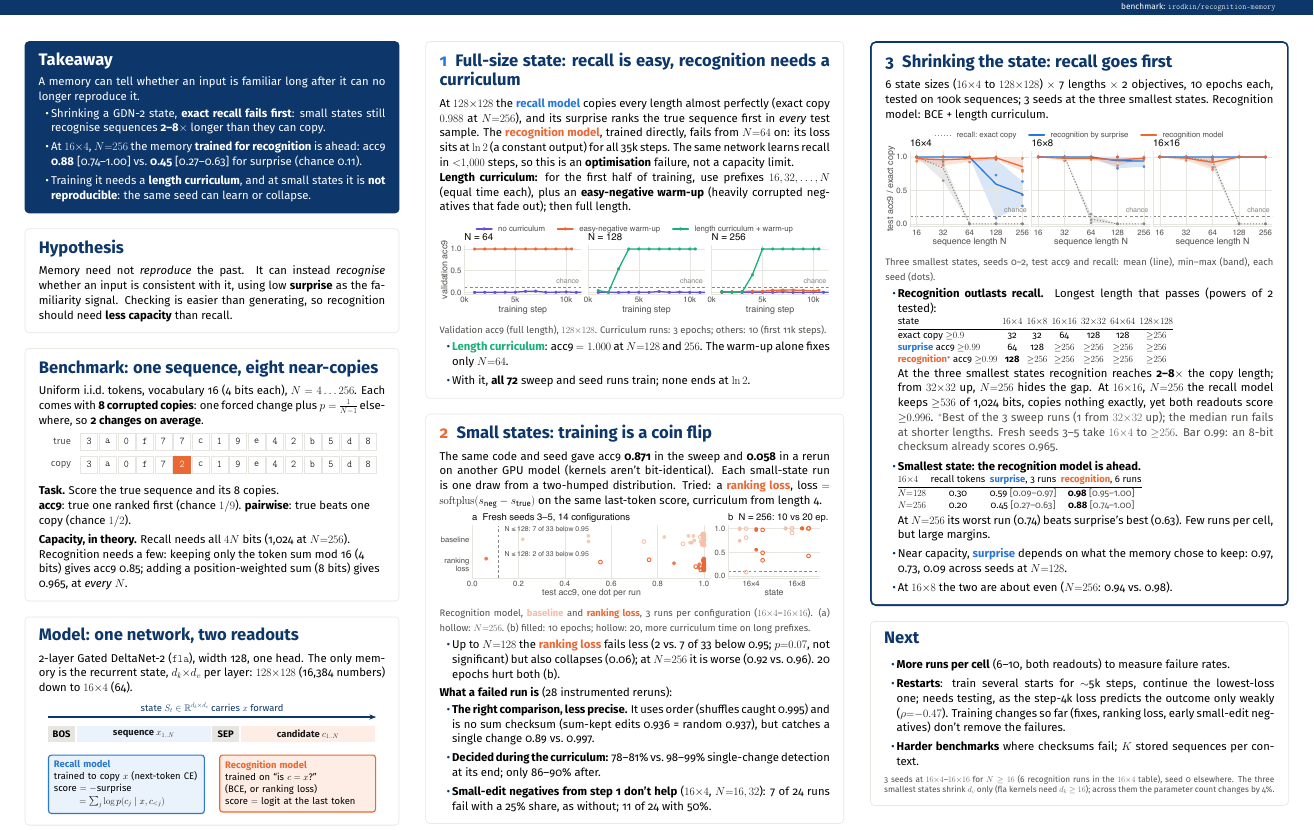
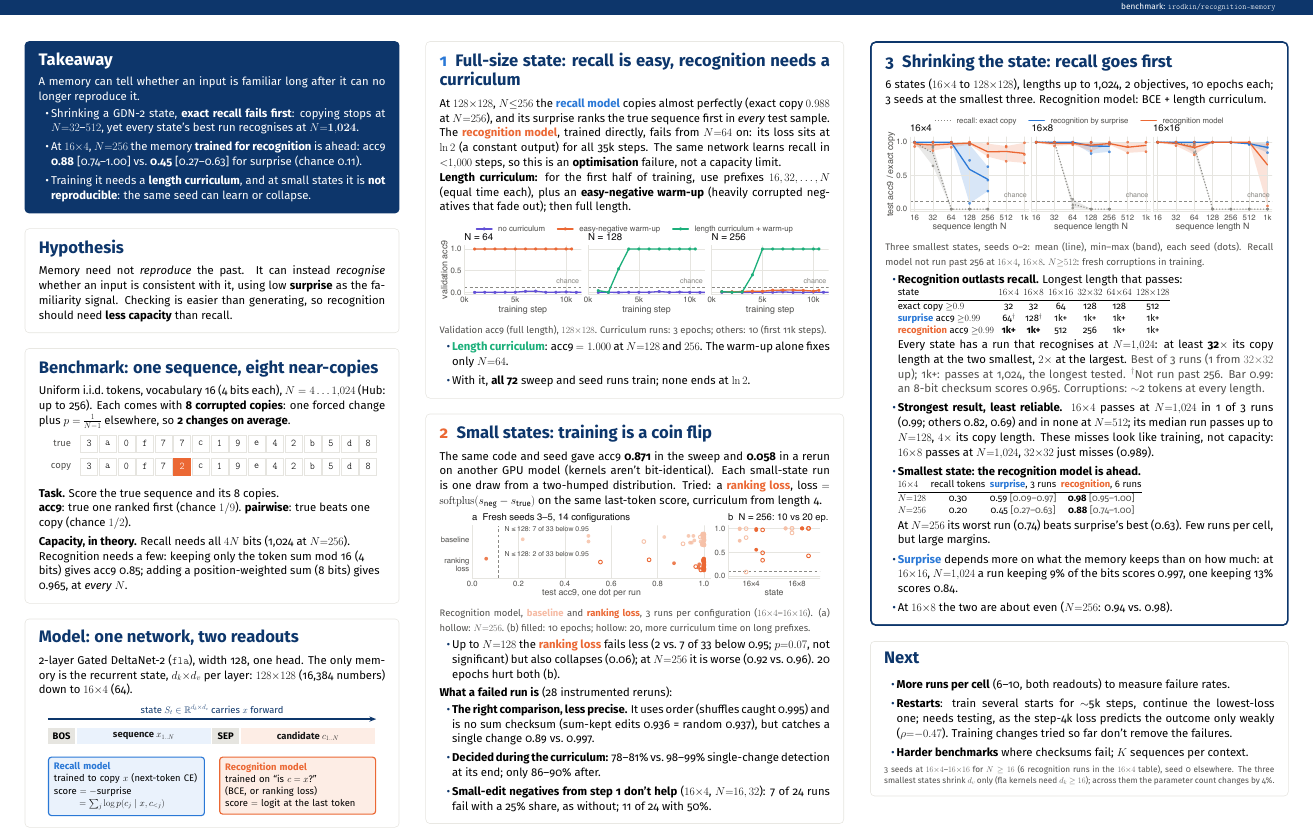
Before and after one commit to RodkinIvan/surprise_memory, a LaTeX document (posters/neurips_poster.tex): part of the page, cut so that both start at the same text. Compiled offline with pdfLaTeX.

Commit message:
Poster: experiment 8 (lengths up to 1,024), longest-length table and takeaway updated, figure extended
Co-Authored-By: Claude Opus 5.5 <noreply@anthropic.com>

```diff
--- a/posters/neurips_poster.tex
+++ b/posters/neurips_poster.tex
@@ -78,8 +79,8 @@
   {\fontsize{44}{52}\selectfont\bfseries Takeaway\par}\vspace{0.2in}
   A memory can tell whether an input is familiar long after it can no longer reproduce it.
   \begin{itemize}[label=\textcolor{white}{\textbullet}]
-    \item Shrinking a GDN-2 state, \textbf{exact recall fails first}: small states still recognise sequences
-          \textbf{2--8$\times$} longer than they can copy.
+    \item Shrinking a GDN-2 state, \textbf{exact recall fails first}: copying stops at $N{=}32$--$512$,
+          yet every state's best run recognises at $N{=}\mathbf{1{,}024}$.
     \item At $16{\times}4$, $N{=}256$ the memory \textbf{trained for recognition} is ahead:
           acc9 \textbf{0.88} [0.74--1.00] vs.\ \textbf{0.45} [0.27--0.63] for surprise (chance 0.11).
     \item Training it needs a \textbf{length curriculum}, and at small states it is \textbf{not reproducible}: the same seed can learn or collapse.
@@ -93,7 +94,7 @@
 \end{block}
 %----------------------------------------------------------------- benchmark
 \begin{block}{Benchmark: one sequence, eight near-copies}
-  Uniform i.i.d.\ tokens, vocabulary 16 (4 bits each), $N=4\ldots256$.
+  Uniform i.i.d.\ tokens, vocabulary 16 (4 bits each), $N=4\ldots1{,}024$ (Hub: up to 256).
   Each comes with \textbf{8 corrupted copies}: one forced change plus $p=\tfrac1{N-1}$ elsewhere, so \textbf{2 changes on average}.
 
   \vspace{0.2in}\centering
@@ -145,7 +146,7 @@
 %======================================================================= column 2
 \begin{minipage}[t]{15.3in}\vspace{0pt}
 \begin{block}{\textcolor{recall}{1}\enspace Full-size state: recall is easy, recognition needs a curriculum}
-  At $128{\times}128$ the \RC{recall model} copies every length almost perfectly (exact copy $0.988$ at $N{=}256$),
+  At $128{\times}128$, $N{\le}256$ the \RC{recall model} copies almost perfectly (exact copy $0.988$ at $N{=}256$),
   and its surprise ranks the true sequence first in \emph{every} test sample.
   The \RG{recognition model}, trained directly, fails from $N{=}64$ on: its loss sits at $\ln 2$ (a constant output) for all 35k steps.
   The same network learns recall in ${<}1{,}000$ steps, so this is an \textbf{optimisation} failure, not a capacity limit.
@@ -187,24 +188,25 @@
 %======================================================================= column 3
 \begin{minipage}[t]{15.3in}\vspace{0pt}
 \begin{block}[colframe=navy,boxrule=5pt]{\textcolor{navy}{3}\enspace Shrinking the state: recall goes first}
-  6 state sizes ($16{\times}4$ to $128{\times}128$) $\times$ 7 lengths $\times$ 2 objectives, 10 epochs each, tested on 100k sequences;
-  3 seeds at the three smallest states. Recognition model: BCE + length curriculum.
+  6 states ($16{\times}4$ to $128{\times}128$), lengths up to 1{,}024, 2 objectives, 10 epochs each;
+  3 seeds at the smallest three. Recognition model: BCE + length curriculum.
 
   \vspace{0.15in}
   \includegraphics[width=\linewidth]{seeds.pdf}
-  \figcap{Three smallest states, seeds 0--2, test acc9 and recall: mean (line), min--max (band), each seed (dots).}
+  \figcap{Three smallest states, seeds 0--2: mean (line), min--max (band), each seed (dots). Recall model not run past 256 at $16{\times}4$, $16{\times}8$. $N{\ge}512$: fresh corruptions in training.}
 
   \begin{itemize}
-    \item \textbf{Recognition outlasts recall.} Longest length that passes (powers of 2 tested): \\[0.1em]
+    \item \textbf{Recognition outlasts recall.} Longest length that passes: \\[0.1em]
           {\small\begin{tabular}{@{}lcccccc@{}}
             state & $16{\times}4$ & $16{\times}8$ & $16{\times}16$ & $32{\times}32$ & $64{\times}64$ & $128{\times}128$ \\ \midrule
-            exact copy ${\ge}0.9$ & 32 & 32 & 64 & 128 & 128 & ${\ge}256$ \\
-            \RC{surprise} acc9 ${\ge}0.99$ & 64 & 128 & ${\ge}256$ & ${\ge}256$ & ${\ge}256$ & ${\ge}256$ \\
-            \RG{recognition}$^{*}$ acc9 ${\ge}0.99$ & \textbf{128} & ${\ge}256$ & ${\ge}256$ & ${\ge}256$ & ${\ge}256$ & ${\ge}256$ \\
+            exact copy ${\ge}0.9$ & 32 & 32 & 64 & 128 & 128 & 512 \\
+            \RC{surprise} acc9 ${\ge}0.99$ & 64$^{\dagger}$ & 128$^{\dagger}$ & 1k+ & 1k+ & 1k+ & 1k+ \\
+            \RG{recognition} acc9 ${\ge}0.99$ & \textbf{1k+} & \textbf{1k+} & 512 & 256 & 1k+ & 1k+ \\
           \end{tabular}}\\[0.15em]
-          At the three smallest states recognition reaches \textbf{2--8$\times$} the copy length; from $32{\times}32$ up, $N{=}256$ hides the gap.
-          At $16{\times}16$, $N{=}256$ the recall model keeps ${\ge}536$ of 1{,}024 bits, copies nothing exactly, yet both readouts score ${\ge}0.996$.
-          {\color{ink2}$^{*}$Best of the 3 sweep runs (1 from $32{\times}32$ up); the median run fails at shorter lengths. Fresh seeds 3--5 take $16{\times}4$ to ${\ge}256$. Bar 0.99: an 8-bit checksum already scores 0.965.}
+          Every state has a run that recognises at $N{=}1{,}024$: at least \textbf{32$\times$} its copy length at the two smallest, $2\times$ at the largest.
+          {\color{ink2}Best of 3 runs (1 from $32{\times}32$ up); 1k+: passes at 1{,}024, the longest tested. $^{\dagger}$Not run past 256. Bar 0.99: an 8-bit checksum scores 0.965. Corruptions: ${\sim}$2 tokens at every length.}
+    \item \textbf{Strongest result, least reliable.} $16{\times}4$ passes at $N{=}1{,}024$ in 1 of 3 runs (0.99; others 0.82, 0.69) and in none at $N{=}512$;
+          its median run passes up to $N{=}128$, $4\times$ its copy length. These misses look like training, not capacity: $16{\times}8$ passes at $N{=}1{,}024$, $32{\times}32$ just misses (0.989).
     \item \textbf{Smallest state: the recognition model is ahead.} \\[0.1em]
           {\small\begin{tabular}{@{}lccc@{}}
             $16{\times}4$ & recall tokens & \RC{surprise}, 3 runs & \RG{recognition}, 6 runs \\ \midrule
@@ -212,7 +214,7 @@
             $N{=}256$ & 0.20 & 0.45 {\color{ink2}[0.27--0.63]} & \textbf{0.88} {\color{ink2}[0.74--1.00]} \\
           \end{tabular}}\\[0.15em]
           At $N{=}256$ its worst run (0.74) beats surprise's best (0.63). Few runs per cell, but large margins.
-    \item Near capacity, \RC{surprise} depends on what the memory chose to keep: 0.97, 0.73, 0.09 across seeds at $N{=}128$.
+    \item \RC{Surprise} depends more on what the memory keeps than on how much: at $16{\times}16$, $N{=}1{,}024$ a run keeping 9\% of the bits scores 0.997, one keeping 13\% scores 0.84.
     \item At $16{\times}8$ the two are about even ($N{=}256$: 0.94 vs.\ 0.98).
   \end{itemize}
 \end{block}
@@ -220,8 +222,8 @@
 \begin{block}{Next}
   \begin{itemize}
     \item \textbf{More runs per cell} (6--10, both readouts) to measure failure rates.
-    \item \textbf{Restarts}: train several starts for ${\sim}$5k steps, continue the lowest-loss one; needs testing, as the step-4k loss predicts the outcome only weakly ($\rho{=}{-}0.47$). Training changes so far (fixes, ranking loss, early small-edit negatives) don't remove the failures.
-    \item \textbf{Harder benchmarks} where checksums fail; $K$ stored sequences per context.
+    \item \textbf{Restarts}: train several starts for ${\sim}$5k steps, continue the lowest-loss one; needs testing, as the step-4k loss predicts the outcome only weakly ($\rho{=}{-}0.47$). Training changes tried so far don't remove the failures.
+    \item \textbf{Harder benchmarks} where checksums fail; $K$ sequences per context.
   \end{itemize}
   \vspace{0.1in}
   {\footnotesize\color{ink2} 3 seeds at $16{\times}4$--$16{\times}16$ for $N\ge16$ (6 recognition runs in the $16{\times}4$ table), seed 0 elsewhere. The three smallest states shrink $d_v$ only
```
Also changed, not shown: posters/figures/curriculum.pdf, posters/figures/fresh.pdf, posters/figures/seeds.pdf, posters/neurips_poster.pdf, posters/neurips_poster_preview.png, posters/neurips_poster.tex (3 more changed lines), 1 other file.
